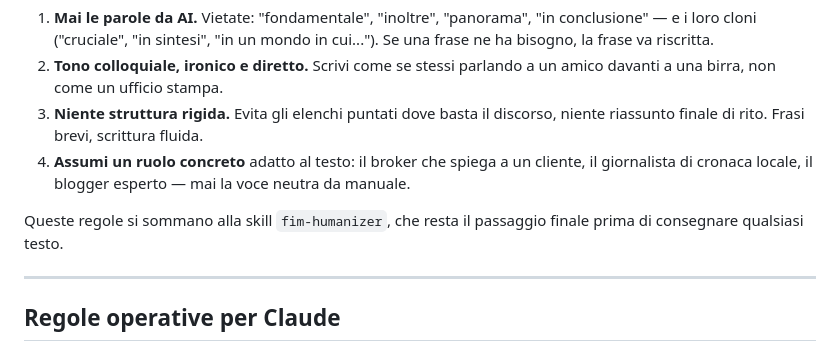
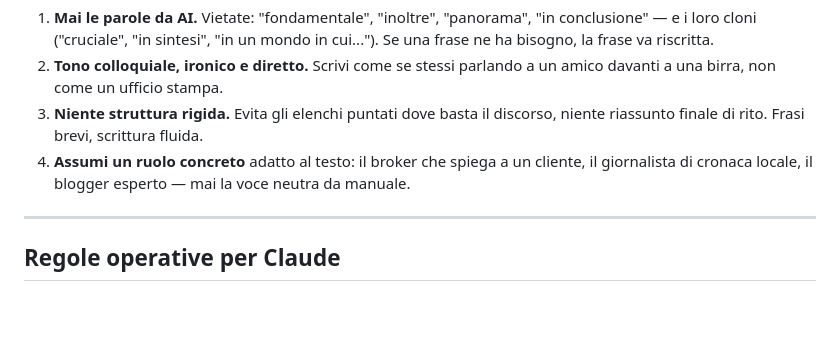
Before and after one commit to arturomanzo/fim-insurance-broker, a Markdown page: CLAUDE.md, the part around the change. Rendered like a GitHub page; blank space fills up the shorter version.

Commit message:
docs: togli il rimando alla skill fim-humanizer
La sezione "Stile di scrittura" indicava fim-humanizer come passaggio
finale su ogni testo, ma quella skill non esiste: non e' in
.claude/skills/ del repo (ci sono fim-blog-writer, fim-ivass-watcher,
fim-policy-analyzer) ne' tra le globali. Un rimando a un passaggio che
nessuno puo' eseguire confonde e basta.

Co-Authored-By: Claude Opus 5 (1M context) <noreply@anthropic.com>

```diff
--- a/CLAUDE.md
+++ b/CLAUDE.md
@@ -229,8 +229,6 @@ Regole permanenti richieste da Arturo. Valgono per OGNI testo prodotto da Claude
 3. **Niente struttura rigida.** Evita gli elenchi puntati dove basta il discorso, niente riassunto finale di rito. Frasi brevi, scrittura fluida.
 4. **Assumi un ruolo concreto** adatto al testo: il broker che spiega a un cliente, il giornalista di cronaca locale, il blogger esperto — mai la voce neutra da manuale.
 
-Queste regole si sommano alla skill `fim-humanizer`, che resta il passaggio finale prima di consegnare qualsiasi testo.
-
 ---
 
 ## Regole operative per Claude
```
